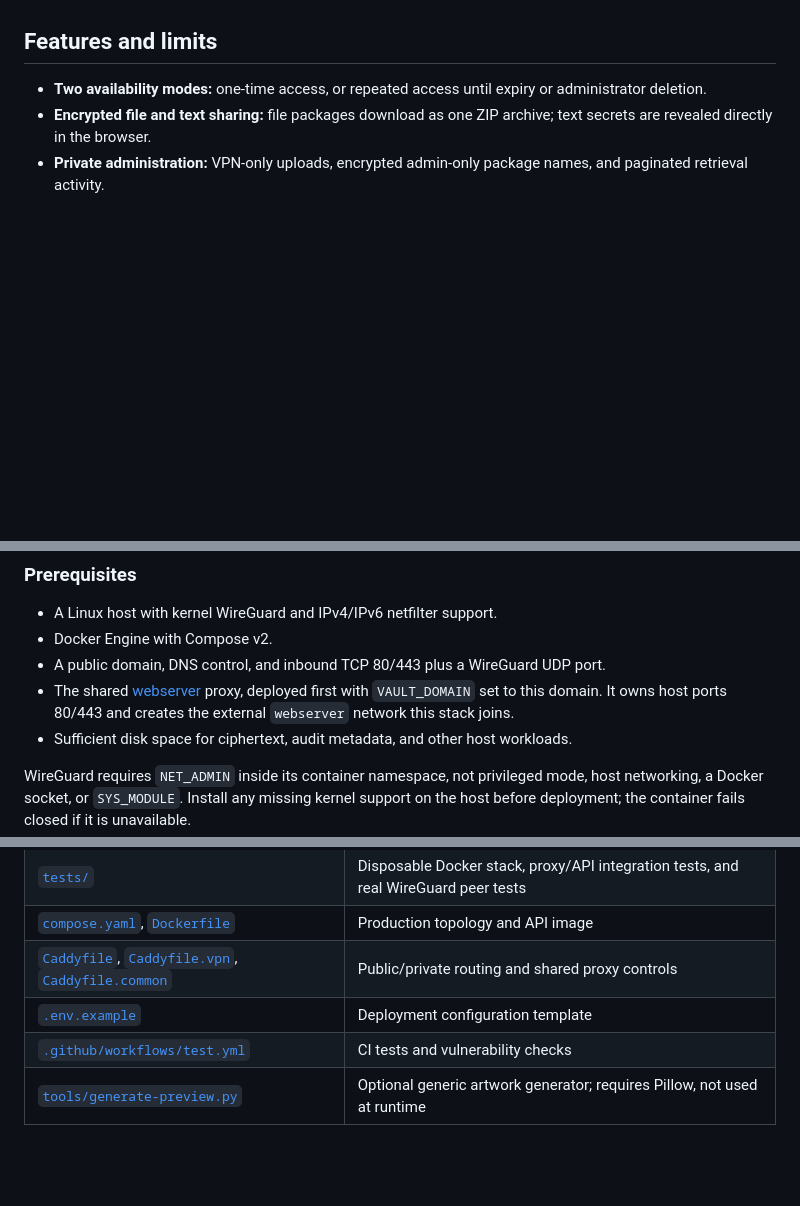
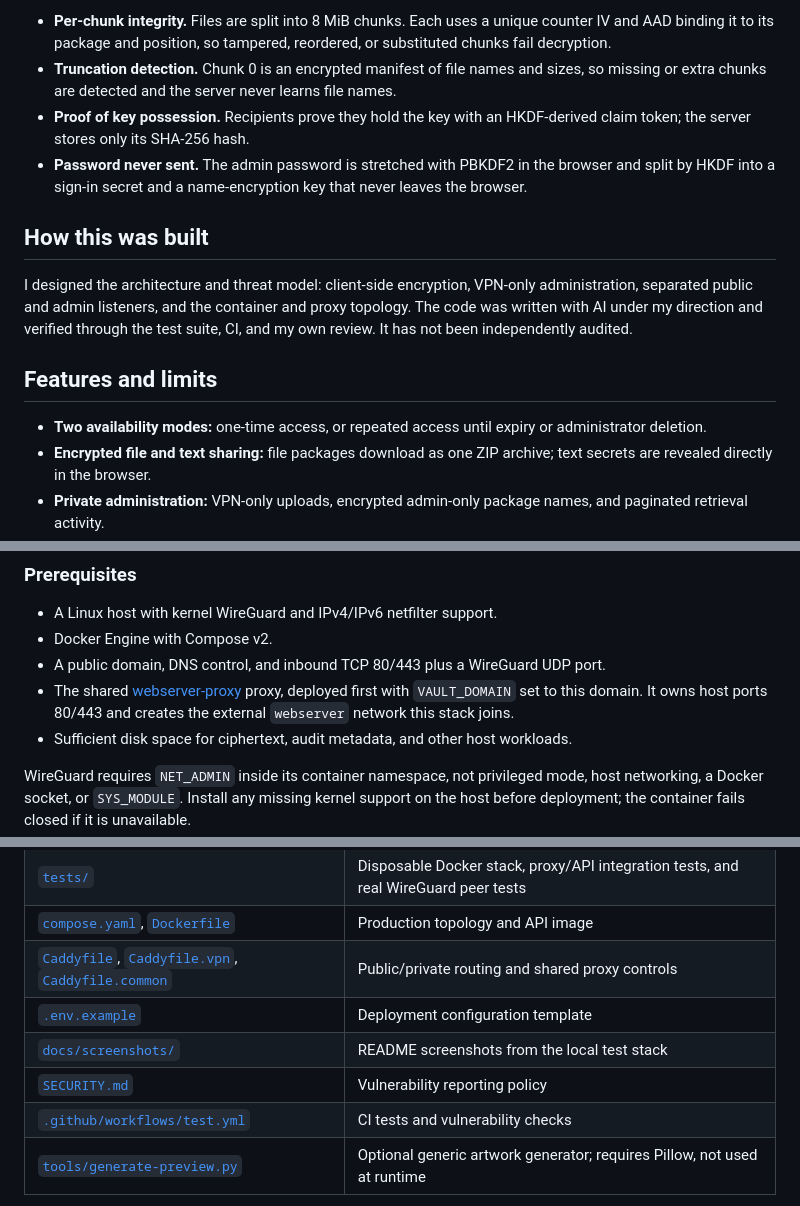
Before and after one commit to gmiszori/vault.miszori.dev, a Markdown page: README.md, 3 parts joined by grey strips. Drawn GitHub-style; blank space fills up the shorter version.

```diff
--- a/README.md
+++ b/README.md
@@ -18,3 +47,11 @@ Administration is restricted to a WireGuard VPN and requires application sign-in
+- **Per-chunk integrity.** Files are split into 8 MiB chunks. Each uses a unique counter IV and AAD binding it to its package and position, so tampered, reordered, or substituted chunks fail decryption.
+- **Truncation detection.** Chunk 0 is an encrypted manifest of file names and sizes, so missing or extra chunks are detected and the server never learns file names.
+- **Proof of key possession.** Recipients prove they hold the key with an HKDF-derived claim token; the server stores only its SHA-256 hash.
+- **Password never sent.** The admin password is stretched with PBKDF2 in the browser and split by HKDF into a sign-in secret and a name-encryption key that never leaves the browser.
+
+## How this was built
+
+I designed the architecture and threat model: client-side encryption, VPN-only administration, separated public and admin listeners, and the container and proxy topology. The code was written with AI under my direction and verified through the test suite, CI, and my own review. It has not been independently audited.
 
 ## Features and limits
 
@@ -43,7 +80,7 @@ ZIP entries use the uncompressed store method and preserve file paths, including
 - A Linux host with kernel WireGuard and IPv4/IPv6 netfilter support.
 - Docker Engine with Compose v2.
 - A public domain, DNS control, and inbound TCP 80/443 plus a WireGuard UDP port.
-- The shared [webserver](https://github.com/gmiszori/webserver) proxy, deployed first with `VAULT_DOMAIN` set to this domain. It owns host ports 80/443 and creates the external `webserver` network this stack joins.
+- The shared [webserver-proxy](https://github.com/gmiszori/webserver-proxy) proxy, deployed first with `VAULT_DOMAIN` set to this domain. It owns host ports 80/443 and creates the external `webserver` network this stack joins.
 - Sufficient disk space for ciphertext, audit metadata, and other host workloads.
 
 WireGuard requires `NET_ADMIN` inside its container namespace, not privileged mode, host networking, a Docker socket, or `SYS_MODULE`. Install any missing kernel support on the host before deployment; the container fails closed if it is unavailable.
@@ -320,6 +357,8 @@ The admin **Transfer activity** meter reports quota-counted ciphertext and the c
 | [`compose.yaml`](./compose.yaml), [`Dockerfile`](./Dockerfile) | Production topology and API image |
 | [`Caddyfile`](./Caddyfile), [`Caddyfile.vpn`](./Caddyfile.vpn), [`Caddyfile.common`](./Caddyfile.common) | Public/private routing and shared proxy controls |
 | [`.env.example`](./.env.example) | Deployment configuration template |
+| [`docs/screenshots/`](./docs/screenshots/) | README screenshots from the local test stack |
+| [`SECURITY.md`](./SECURITY.md) | Vulnerability reporting policy |
 | [`.github/workflows/test.yml`](./.github/workflows/test.yml) | CI tests and vulnerability checks |
 | [`tools/generate-preview.py`](./tools/generate-preview.py) | Optional generic artwork generator; requires Pillow, not used at runtime |
 
```
Also changed, not shown: other parts of README.md (+29 -0 lines), docs/screenshots/admin.png (added), docs/screenshots/download.png (added), docs/screenshots/secret.png (added).
